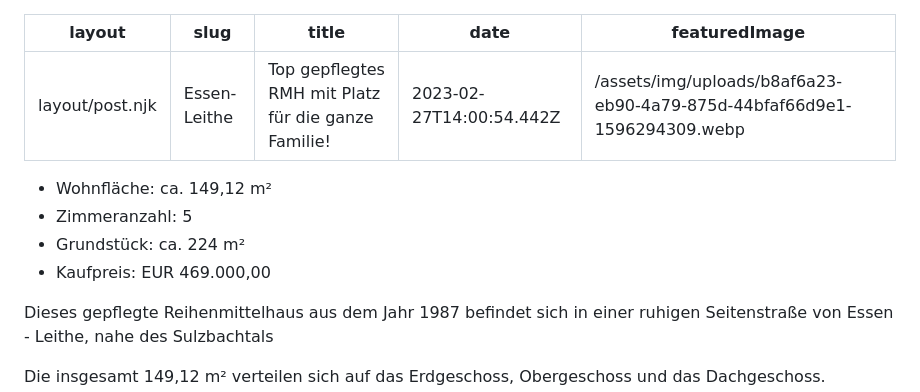
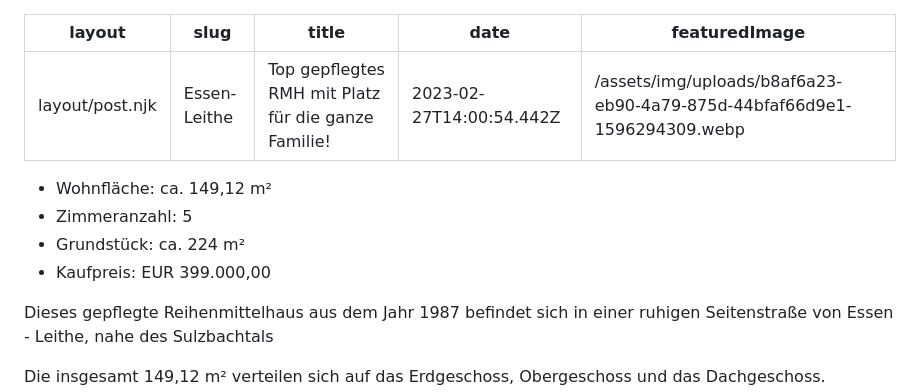
Before and after one commit to thegrandheavybold/sinnig-immobilien_de, a Markdown page: src/angebote/freistehendes-einfamilienhaus-in-essen-heisingen-wartet-auf-macher.md, the part around the change. Rendered like a GitHub page.

Commit message:
Update Angebote “freistehendes-einfamilienhaus-in-essen-heisingen-wartet-auf-macher”

```diff
--- a/src/angebote/freistehendes-einfamilienhaus-in-essen-heisingen-wartet-auf-macher.md
+++ b/src/angebote/freistehendes-einfamilienhaus-in-essen-heisingen-wartet-auf-macher.md
@@ -8,15 +8,15 @@ featuredImage: /assets/img/uploads/b8af6a23-eb90-4a79-875d-44bfaf66d9e1-15962943
 * Wohnfläche: ca. 149,12 m²
 * Zimmeranzahl: 5
 * Grundstück: ca. 224 m²
-* Kaufpreis: EUR 469.000,00
+* Kaufpreis: EUR 399.000,00
 
-<!--\\[if gte mso 9]><xml>
+<!--\\\[if gte mso 9]><xml>
  <o:OfficeDocumentSettings>
   <o:AllowPNG/>
  </o:OfficeDocumentSettings>
-</xml><!\\[endif]-->
+</xml><!\\\[endif]-->
 
-<!--\\[if gte mso 9]><xml>
+<!--\\\[if gte mso 9]><xml>
  <w:WordDocument>
   <w:View>Normal</w:View>
   <w:Zoom>0</w:Zoom>
@@ -56,9 +56,9 @@ featuredImage: /assets/img/uploads/b8af6a23-eb90-4a79-875d-44bfaf66d9e1-15962943
    <m:intLim m:val="subSup"/>
    <m:naryLim m:val="undOvr"/>
   </m:mathPr></w:WordDocument>
-</xml><!\\[endif]-->
+</xml><!\\\[endif]-->
 
-<!--\\[if gte mso 9]><xml>
+<!--\\\[if gte mso 9]><xml>
  <w:LatentStyles DefLockedState="false" DefUnhideWhenUsed="false"
   DefSemiHidden="false" DefQFormat="false" DefPriority="99"
   LatentStyleCount="376">
@@ -637,9 +637,9 @@ featuredImage: /assets/img/uploads/b8af6a23-eb90-4a79-875d-44bfaf66d9e1-15962943
   <w:LsdException Locked="false" SemiHidden="true" UnhideWhenUsed="true"
    Name="Smart Link"/>
  </w:LatentStyles>
-</xml><!\\[endif]-->
+</xml><!\\\[endif]-->
 
-<!--\\[if gte mso 10]>
+<!--\\\[if gte mso 10]>
 <style>
  /* Style Definitions */
  table.MsoNormalTable
@@ -666,7 +666,7 @@ featuredImage: /assets/img/uploads/b8af6a23-eb90-4a79-875d-44bfaf66d9e1-15962943
 	mso-bidi-theme-font:minor-bidi;
 	mso-fareast-language:EN-US;}
 </style>
-<!\\[endif]-->
+<!\\\[endif]-->
 
 <!--StartFragment-->
 
```
